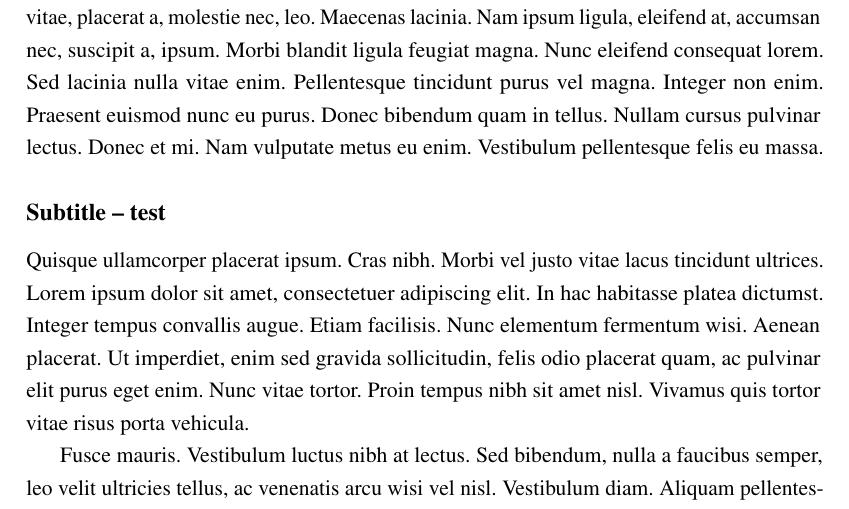
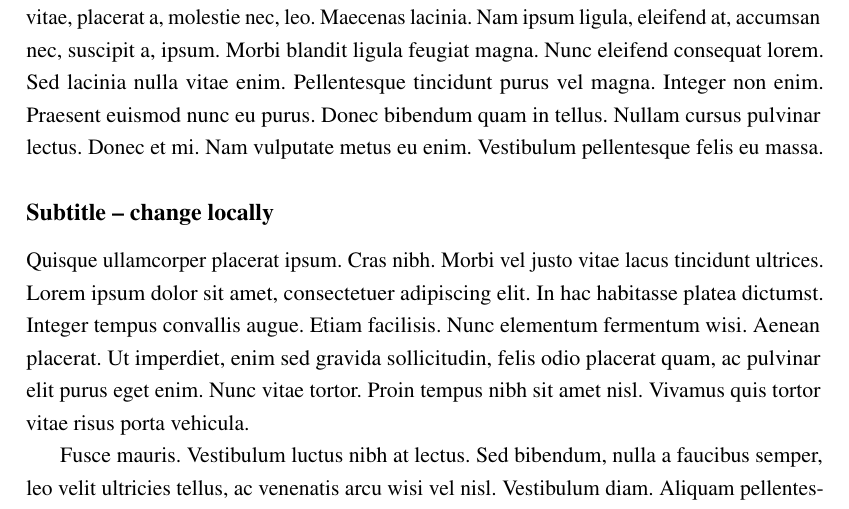
Before and after one commit to john210808/covasim_paper, a LaTeX document (main.tex): part of page 1 of 2, cut so that both start at the same text. Compiled offline with pdfLaTeX.

Commit message:
commit from local

```diff
--- a/main.tex
+++ b/main.tex
@@ -44,6 +44,6 @@ pdfauthor = {}
 \lipsum[1-3]
 
 
-\subsection*{Subtitle -- test}
+\subsection*{Subtitle -- change locally}
 \lipsum[4-5]
 \end{document}
```
Also changed, not shown: main.pdf (added), 1 other file.
